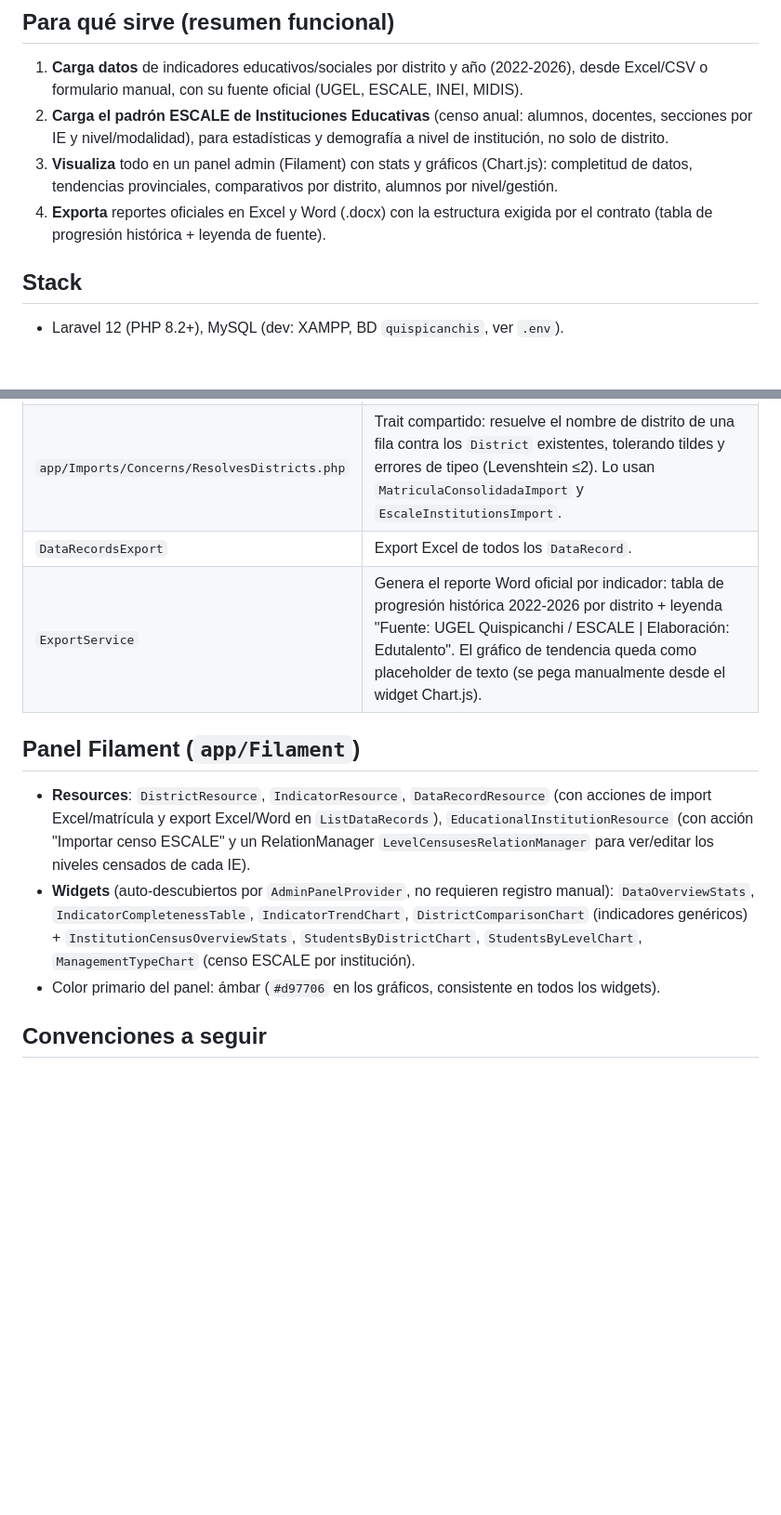
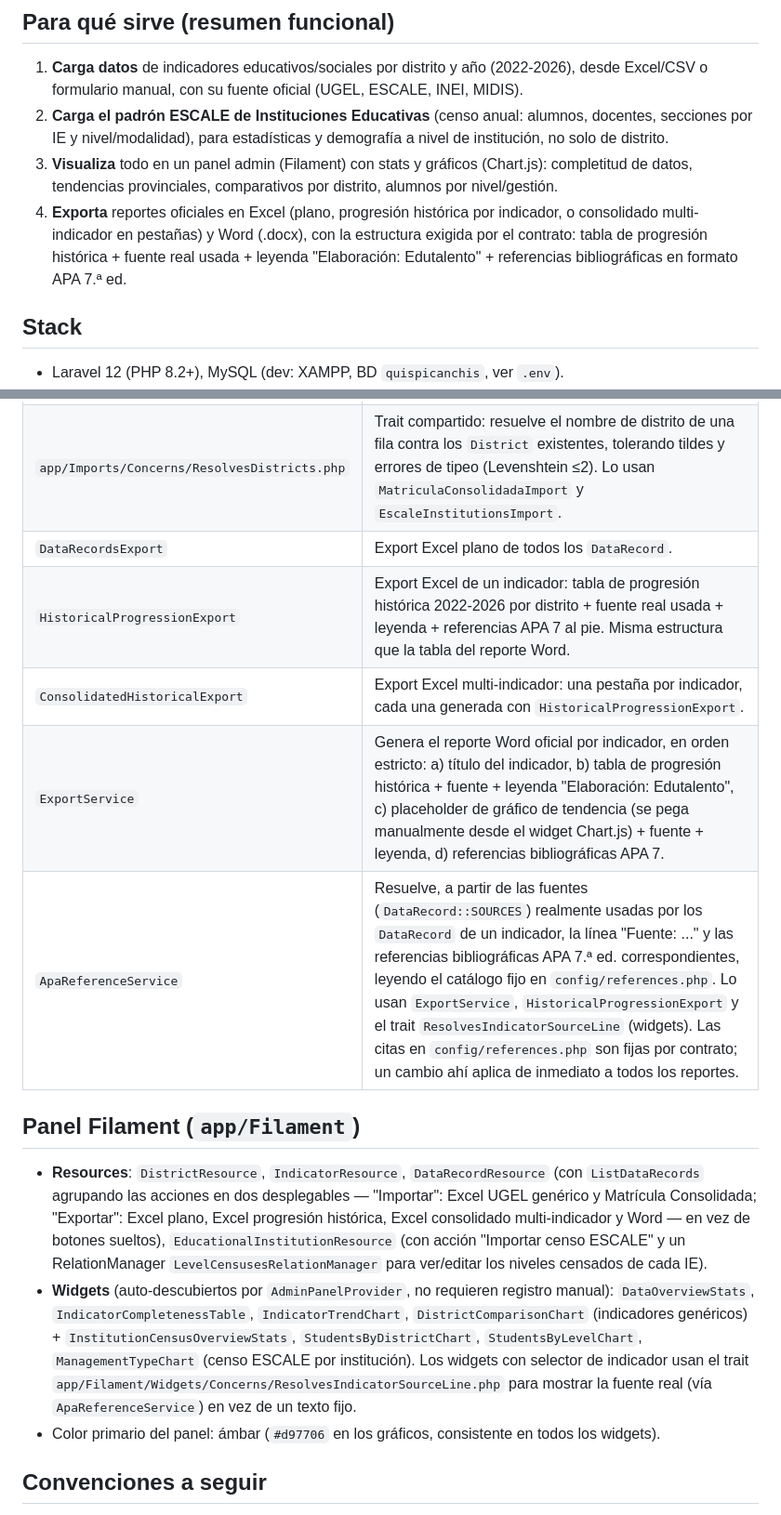
Before and after one commit to JesusDjm2/Quispicanchis, a Markdown page: CLAUDE.md, 2 parts joined by grey strips. Shown at 93% size. Rendered like a GitHub page; blank space fills up the shorter version.

Commit message:
jueves 25

```diff
--- a/CLAUDE.md
+++ b/CLAUDE.md
@@ -9,7 +9,7 @@ Sistema de **indicadores educativos** para la provincia de Quispicanchi (Cusco,
 1. **Carga datos** de indicadores educativos/sociales por distrito y año (2022-2026), desde Excel/CSV o formulario manual, con su fuente oficial (UGEL, ESCALE, INEI, MIDIS).
 2. **Carga el padrón ESCALE de Instituciones Educativas** (censo anual: alumnos, docentes, secciones por IE y nivel/modalidad), para estadísticas y demografía a nivel de institución, no solo de distrito.
 3. **Visualiza** todo en un panel admin (Filament) con stats y gráficos (Chart.js): completitud de datos, tendencias provinciales, comparativos por distrito, alumnos por nivel/gestión.
-4. **Exporta** reportes oficiales en Excel y Word (.docx) con la estructura exigida por el contrato (tabla de progresión histórica + leyenda de fuente).
+4. **Exporta** reportes oficiales en Excel (plano, progresión histórica por indicador, o consolidado multi-indicador en pestañas) y Word (.docx), con la estructura exigida por el contrato: tabla de progresión histórica + fuente real usada + leyenda "Elaboración: Edutalento" + referencias bibliográficas en formato APA 7.ª ed.
 
 ## Stack
 
@@ -40,13 +40,16 @@ Sistema de **indicadores educativos** para la provincia de Quispicanchi (Cusco,
 | `MatriculaConsolidadaImport` | Excel consolidado de matrícula UGEL/ESCALE: una fila por IE, **suma** por distrito+año hacia un `Indicator` elegido en el formulario. Detecta la fila de cabecera real buscando la columna "Distrito" (tolera filas de título antes). |
 | `EscaleInstitutionsImport` | Padrón ESCALE "Instituciones": una fila por IE x Nivel/Modalidad. Filtra solo provincia Quispicanchi, agrupa niveles bajo la misma IE, año de censo se indica en el formulario (el archivo no lo trae). |
 | `app/Imports/Concerns/ResolvesDistricts.php` | Trait compartido: resuelve el nombre de distrito de una fila contra los `District` existentes, tolerando tildes y errores de tipeo (Levenshtein ≤2). Lo usan `MatriculaConsolidadaImport` y `EscaleInstitutionsImport`. |
-| `DataRecordsExport` | Export Excel de todos los `DataRecord`. |
-| `ExportService` | Genera el reporte Word oficial por indicador: tabla de progresión histórica 2022-2026 por distrito + leyenda "Fuente: UGEL Quispicanchi / ESCALE \| Elaboración: Edutalento". El gráfico de tendencia queda como placeholder de texto (se pega manualmente desde el widget Chart.js). |
+| `DataRecordsExport` | Export Excel plano de todos los `DataRecord`. |
+| `HistoricalProgressionExport` | Export Excel de un indicador: tabla de progresión histórica 2022-2026 por distrito + fuente real usada + leyenda + referencias APA 7 al pie. Misma estructura que la tabla del reporte Word. |
+| `ConsolidatedHistoricalExport` | Export Excel multi-indicador: una pestaña por indicador, cada una generada con `HistoricalProgressionExport`. |
+| `ExportService` | Genera el reporte Word oficial por indicador, en orden estricto: a) título del indicador, b) tabla de progresión histórica + fuente + leyenda "Elaboración: Edutalento", c) placeholder de gráfico de tendencia (se pega manualmente desde el widget Chart.js) + fuente + leyenda, d) referencias bibliográficas APA 7. |
+| `ApaReferenceService` | Resuelve, a partir de las fuentes (`DataRecord::SOURCES`) realmente usadas por los `DataRecord` de un indicador, la línea "Fuente: ..." y las referencias bibliográficas APA 7.ª ed. correspondientes, leyendo el catálogo fijo en `config/references.php`. Lo usan `ExportService`, `HistoricalProgressionExport` y el trait `ResolvesIndicatorSourceLine` (widgets). Las citas en `config/references.php` son fijas por contrato; un cambio ahí aplica de inmediato a todos los reportes. |
 
 ## Panel Filament (`app/Filament`)
 
-- **Resources**: `DistrictResource`, `IndicatorResource`, `DataRecordResource` (con acciones de import Excel/matrícula y export Excel/Word en `ListDataRecords`), `EducationalInstitutionResource` (con acción "Importar censo ESCALE" y un RelationManager `LevelCensusesRelationManager` para ver/editar los niveles censados de cada IE).
-- **Widgets** (auto-descubiertos por `AdminPanelProvider`, no requieren registro manual): `DataOverviewStats`, `IndicatorCompletenessTable`, `IndicatorTrendChart`, `DistrictComparisonChart` (indicadores genéricos) + `InstitutionCensusOverviewStats`, `StudentsByDistrictChart`, `StudentsByLevelChart`, `ManagementTypeChart` (censo ESCALE por institución).
+- **Resources**: `DistrictResource`, `IndicatorResource`, `DataRecordResource` (con `ListDataRecords` agrupando las acciones en dos desplegables — "Importar": Excel UGEL genérico y Matrícula Consolidada; "Exportar": Excel plano, Excel progresión histórica, Excel consolidado multi-indicador y Word — en vez de botones sueltos), `EducationalInstitutionResource` (con acción "Importar censo ESCALE" y un RelationManager `LevelCensusesRelationManager` para ver/editar los niveles censados de cada IE).
+- **Widgets** (auto-descubiertos por `AdminPanelProvider`, no requieren registro manual): `DataOverviewStats`, `IndicatorCompletenessTable`, `IndicatorTrendChart`, `DistrictComparisonChart` (indicadores genéricos) + `InstitutionCensusOverviewStats`, `StudentsByDistrictChart`, `StudentsByLevelChart`, `ManagementTypeChart` (censo ESCALE por institución). Los widgets con selector de indicador usan el trait `app/Filament/Widgets/Concerns/ResolvesIndicatorSourceLine.php` para mostrar la fuente real (vía `ApaReferenceService`) en vez de un texto fijo.
 - Color primario del panel: ámbar (`#d97706` en los gráficos, consistente en todos los widgets).
 
 ## Convenciones a seguir
```
